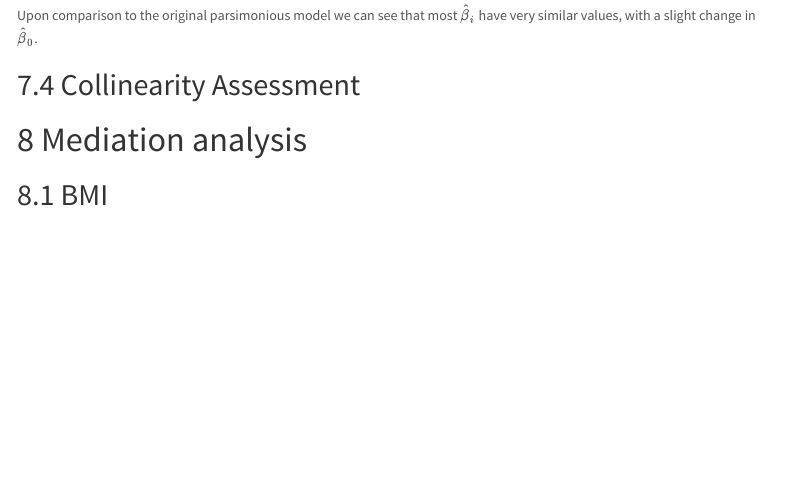
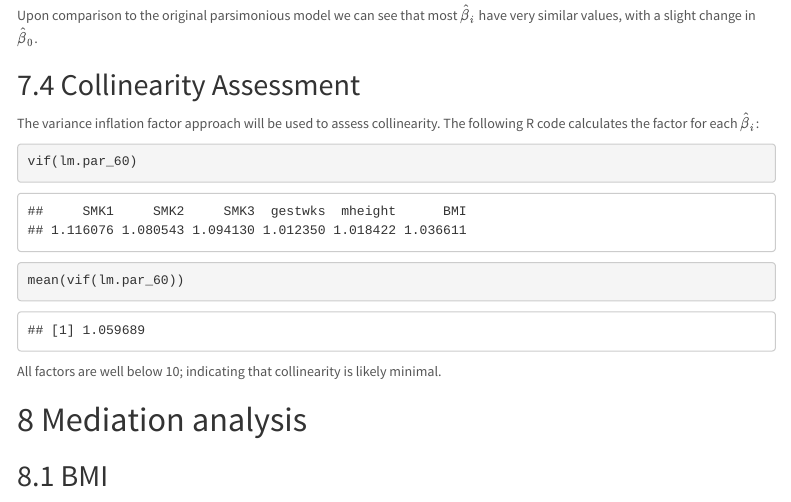
Before and after one commit to matthew-hoctor/BSTA512-Project, an R Markdown document (Association Model.Rmd): the page in a window 1100 px wide, from 4360 px down. Rendered offline with R 4.5, knitr and Pandoc, with nearby package versions; menus at the side of the page are left out.

Commit message:
Added Collinearity assessment.

````diff
--- a/Association Model.Rmd
+++ b/Association Model.Rmd
@@ -457,6 +458,15 @@ Upon comparison to the original parsimonious model we can see that most $\hat{\b
 
 ## Collinearity Assessment
 
+The variance inflation factor approach will be used to assess collinearity.  The following R code calculates the factor for each $\hat{\beta}_i$:
+
+```{r}
+vif(lm.par_60)
+mean(vif(lm.par_60))
+```
+
+All factors are well below 10; indicating that collinearity is likely minimal.
+
 # Mediation analysis
 
 ## BMI
````
Also changed, not shown: Association-Model.html, Association Model.Rmd (1 more changed lines).
